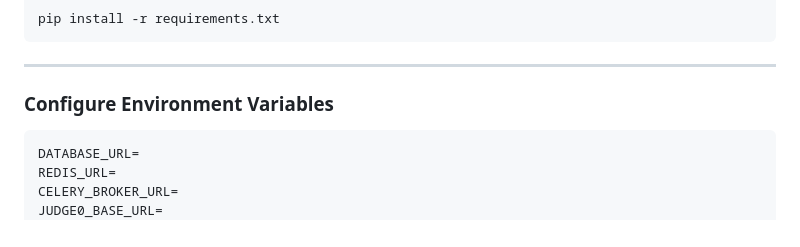
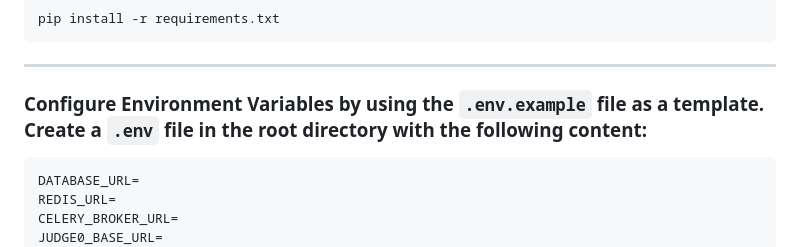
Before and after one commit to Developer-s-Foundry/edtech-autograder-system, a Markdown page: README.md, the part around the change. Rendered like a GitHub page.

Commit message:
added a README description for proper .env set up

````diff
--- a/README.md
+++ b/README.md
@@ -231,7 +231,7 @@ pip install -r requirements.txt
 
 ---
 
-### Configure Environment Variables
+### Configure Environment Variables by using the `.env.example` file as a template. Create a `.env` file in the root directory with the following content:
 
 ```
 DATABASE_URL=
````
